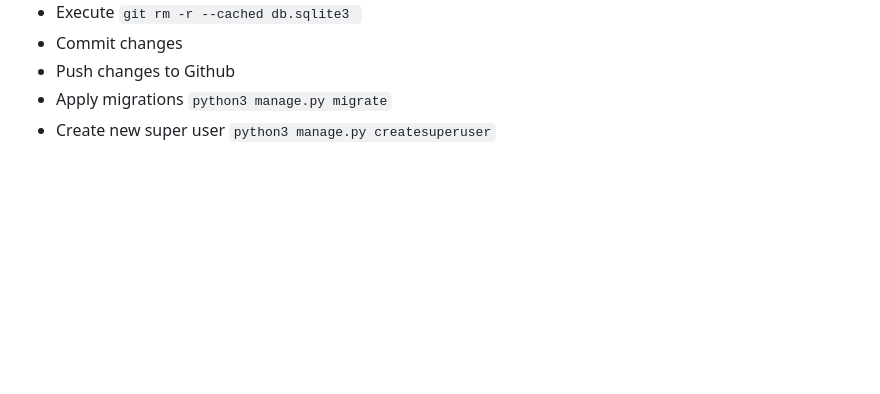
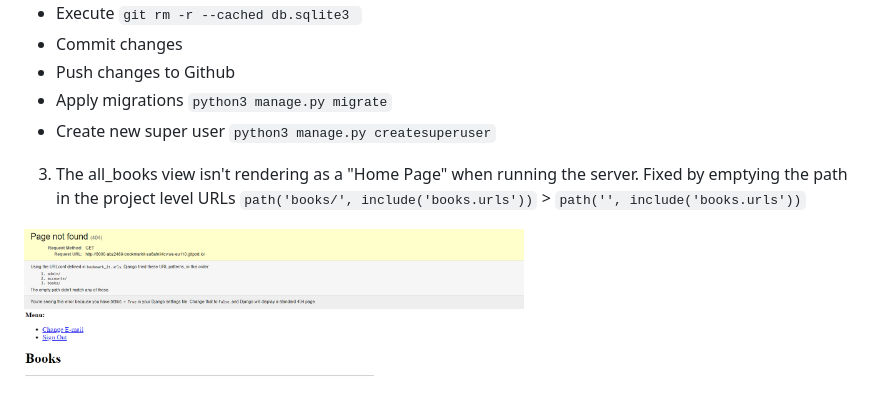
Before and after one commit to Code-Institute-Submissions/abz2489-bookmark-it, a Markdown page: TESTING.md, the part around the change. Drawn GitHub-style; pictures changed too: documentation/bugs/bmi-bug3.png (added), documentation/bugs/bmi-fix3.png (added); blank space fills up the shorter version.

Commit message:
Empty books urls path in project level urls and add bug to testing

````diff
--- a/TESTING.md
+++ b/TESTING.md
@@ -15,3 +15,8 @@
 - Push changes to Github
 - Apply migrations ```python3 manage.py migrate```
 - Create new super user ```python3 manage.py createsuperuser```
+
+3. The all_books view isn't rendering as a "Home Page" when running the server. Fixed by emptying the path in the project level URLs ```path('books/', include('books.urls'))``` > ```path('', include('books.urls'))```
+
+<img src="documentation/bugs/bmi-bug3.png" width="500"/>
+<img src="documentation/bugs/bmi-fix3.png" width="350"/>
````
Also changed, not shown: 1 other file.
